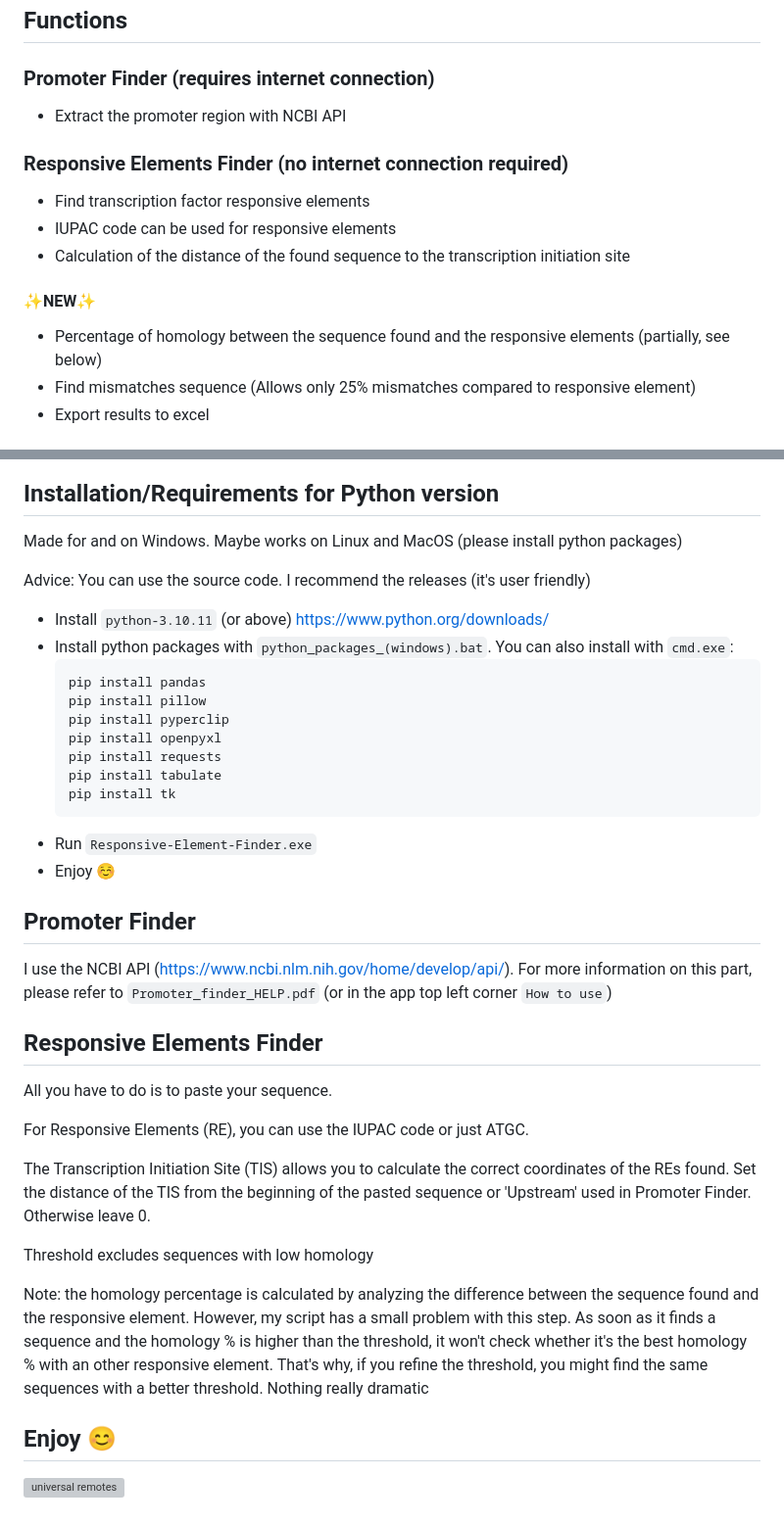
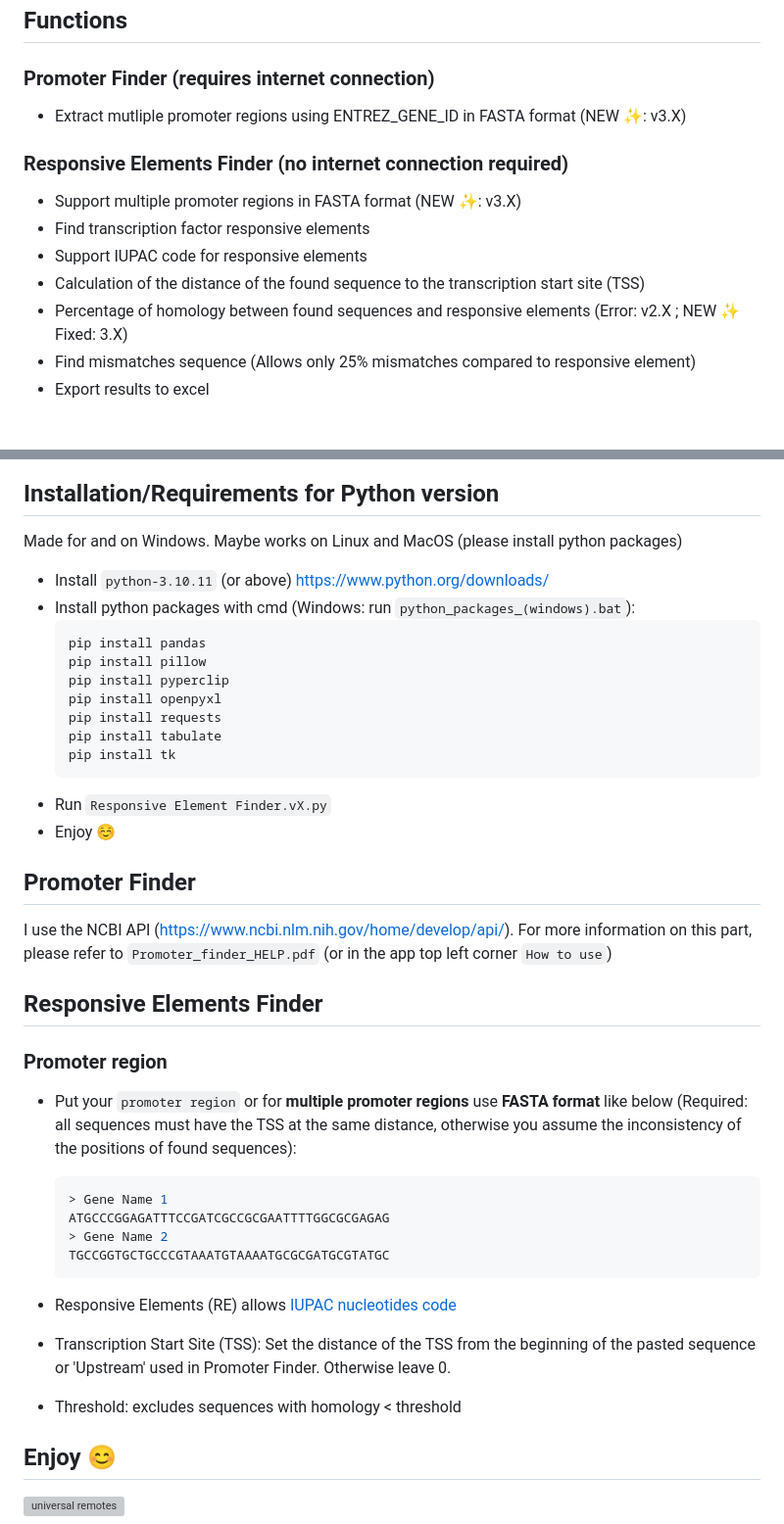
Before and after one commit to Jumitti/TFinder, a Markdown page: README.md, 2 parts joined by grey strips. Shown at 98% size. Rendered like a GitHub page; grey boxes are pictures that could not be loaded.

````diff
--- a/README.md
+++ b/README.md
@@ -20,15 +20,14 @@ All you have to do is search for your responsive elements. No need to ctrl+F, it
 
 ## Functions
 ### Promoter Finder (requires internet connection)
-- Extract the promoter region with NCBI API
+- Extract mutliple promoter regions using ENTREZ_GENE_ID in FASTA format (NEW ✨: v3.X)
 
 ### Responsive Elements Finder (no internet connection required)
+- Support multiple promoter regions in FASTA format (NEW ✨: v3.X)
 - Find transcription factor responsive elements
-- IUPAC code can be used for responsive elements
-- Calculation of the distance of the found sequence to the transcription initiation site
-
-#### ✨NEW✨
-- Percentage of homology between the sequence found and the responsive elements (partially, see below)
+- Support IUPAC code for responsive elements
+- Calculation of the distance of the found sequence to the transcription start site (TSS)
+- Percentage of homology between found sequences and responsive elements (Error: v2.X ; NEW ✨ Fixed: 3.X)
 - Find mismatches sequence (Allows only 25% mismatches compared to responsive element)
 - Export results to excel
 
@@ -43,10 +42,8 @@ Note: Python packages are not required
 ## Installation/Requirements for Python version
 Made for and on Windows. Maybe works on Linux and MacOS (please install python packages)
 
-Advice: You can use the source code. I recommend the releases (it's user friendly)
-
 - Install ``python-3.10.11`` (or above) https://www.python.org/downloads/
-- Install python packages with ``python_packages_(windows).bat``. You can also install with ``cmd.exe``:
+- Install python packages with cmd (Windows: run ``python_packages_(windows).bat``):
     ```shell
     pip install pandas
     pip install pillow
@@ -56,7 +53,7 @@ Advice: You can use the source code. I recommend the releases (it's user friendl
     pip install tabulate
     pip install tk
     ```
-- Run ``Responsive-Element-Finder.exe``
+- Run ``Responsive Element Finder.vX.py``
 - Enjoy ☺
 
 ## Promoter Finder
@@ -65,15 +62,21 @@ I use the NCBI API (https://www.ncbi.nlm.nih.gov/home/develop/api/). For more in
 
 ## Responsive Elements Finder
 
-All you have to do is to paste  your sequence.
+### Promoter region
 
-For Responsive Elements (RE), you can use the IUPAC code or just ATGC.
+- Put your ``promoter region`` or for **multiple promoter regions** use **FASTA format** like below (Required: all sequences must have the TSS at the same distance, otherwise you assume the inconsistency of the positions of found sequences):
+    ```shell
+    > Gene Name 1
+    ATGCCCGGAGATTTCCGATCGCCGCGAATTTTGGCGCGAGAG
+    > Gene Name 2
+    TGCCGGTGCTGCCCGTAAATGTAAAATGCGCGATGCGTATGC
+    ```
 
-The Transcription Initiation Site (TIS) allows you to calculate the correct coordinates of the REs found. Set the distance of the TIS from the beginning of the pasted sequence or 'Upstream' used in Promoter Finder. Otherwise leave 0.
+- Responsive Elements (RE) allows [IUPAC nucleotides code](https://www.bioinformatics.org/sms/iupac.html)
 
-Threshold excludes sequences with low homology
+- Transcription Start Site (TSS): Set the distance of the TSS from the beginning of the pasted sequence or 'Upstream' used in Promoter Finder. Otherwise leave 0.
 
-Note: the homology percentage is calculated by analyzing the difference between the sequence found and the responsive element. However, my script has a small problem with this step. As soon as it finds a sequence and the homology % is higher than the threshold, it won't check whether it's the best homology % with an other responsive element. That's why, if you refine the threshold, you might find the same sequences with a better threshold. Nothing really dramatic
+- Threshold: excludes sequences with homology < threshold
 
 ## Enjoy 😊
 
````
